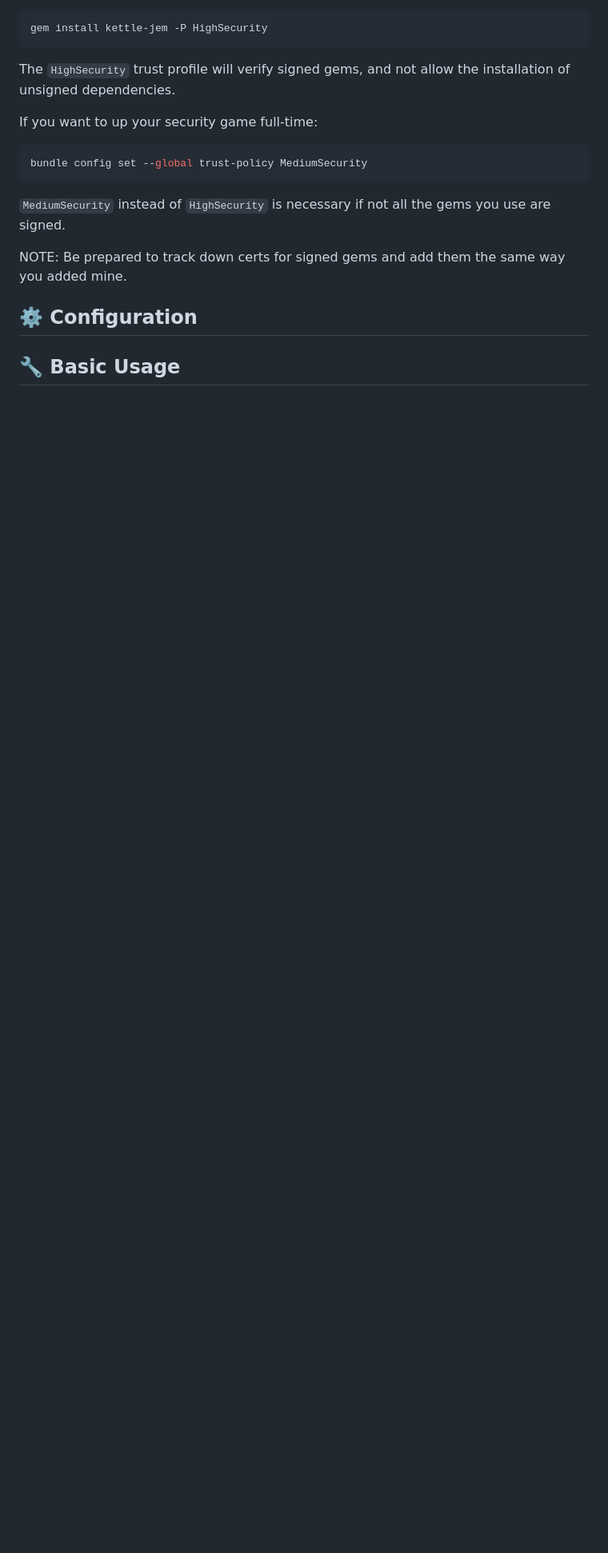
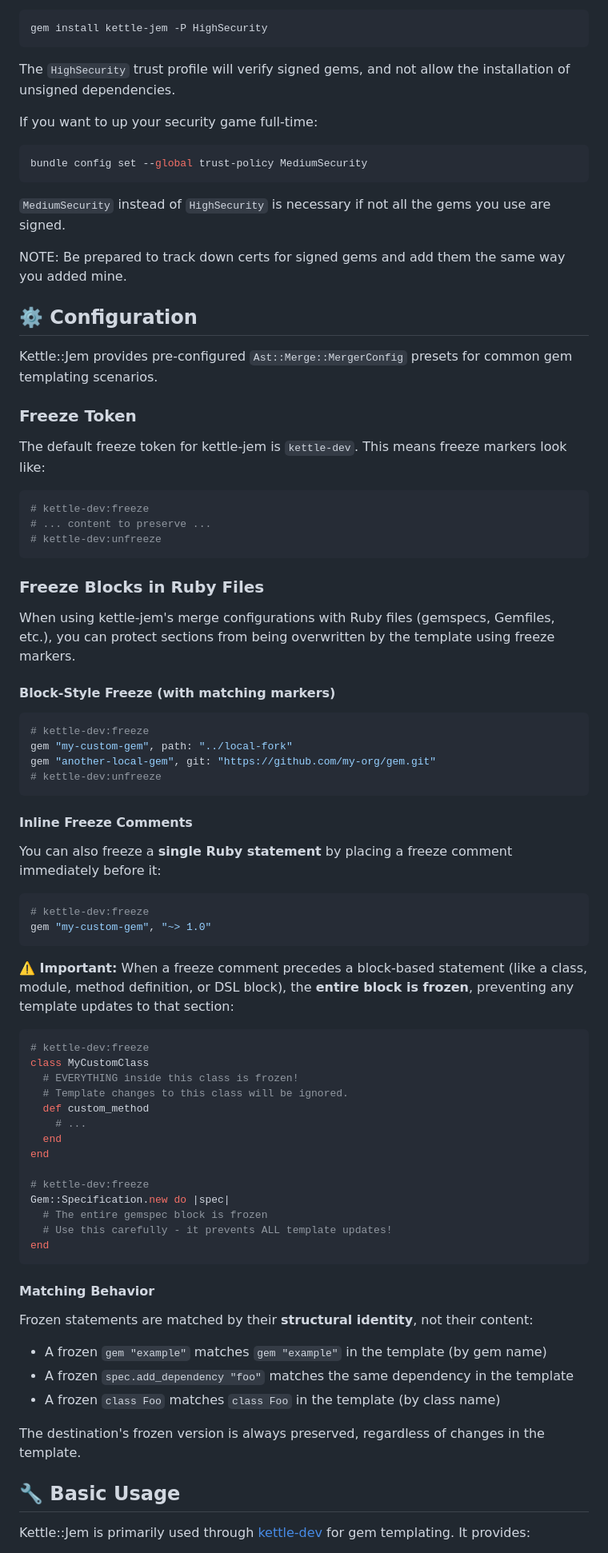
Before and after one commit to kettle-rb/kettle-jem, a Markdown page: README.md, the part around the change printed below. Shown: that part at 80% size. GitHub-like rendering; folded sections open; blank space fills up the shorter version.

Commit message:
📝 Update Documentation

````diff
--- a/README.md
+++ b/README.md
@@ -169,8 +169,70 @@ NOTE: Be prepared to track down certs for signed gems and add them the same way
 
 ## ⚙️ Configuration
 
+Kettle::Jem provides pre-configured `Ast::Merge::MergerConfig` presets for common gem templating scenarios.
 
+### Freeze Token
+
+The default freeze token for kettle-jem is `kettle-dev`. This means freeze markers look like:
+
+```ruby
+# kettle-dev:freeze
+# ... content to preserve ...
+# kettle-dev:unfreeze
+```
+
+### Freeze Blocks in Ruby Files
+
+When using kettle-jem's merge configurations with Ruby files (gemspecs, Gemfiles, etc.), you can protect sections from being overwritten by the template using freeze markers.
+
+#### Block-Style Freeze (with matching markers)
+
+```ruby
+# kettle-dev:freeze
+gem "my-custom-gem", path: "../local-fork"
+gem "another-local-gem", git: "https://github.com/my-org/gem.git"
+# kettle-dev:unfreeze
+```
+
+#### Inline Freeze Comments
+
+You can also freeze a **single Ruby statement** by placing a freeze comment immediately before it:
+
+```ruby
+# kettle-dev:freeze
+gem "my-custom-gem", "~> 1.0"
+```
+
+**⚠️ Important:** When a freeze comment precedes a block-based statement (like a class, module, method definition, or DSL block), the **entire block is frozen**, preventing any template updates to that section:
+
+```ruby
+# kettle-dev:freeze
+class MyCustomClass
+  # EVERYTHING inside this class is frozen!
+  # Template changes to this class will be ignored.
+  def custom_method
+    # ...
+  end
+end
+
+# kettle-dev:freeze
+Gem::Specification.new do |spec|
+  # The entire gemspec block is frozen
+  # Use this carefully - it prevents ALL template updates!
+end
+```
+
+#### Matching Behavior
+
+Frozen statements are matched by their **structural identity**, not their content:
+
+- A frozen `gem "example"` matches `gem "example"` in the template (by gem name)
+- A frozen `spec.add_dependency "foo"` matches the same dependency in the template
+- A frozen `class Foo` matches `class Foo` in the template (by class name)
+
+The destination's frozen version is always preserved, regardless of changes in the template.
 
 ## 🔧 Basic Usage
 
+Kettle::Jem is primarily used through [kettle-dev](https://github.com/kettle-rb/kettle-dev) for gem templating. It provides:
 
````
Also changed, not shown: other parts of README.md (+12 -0 lines).
